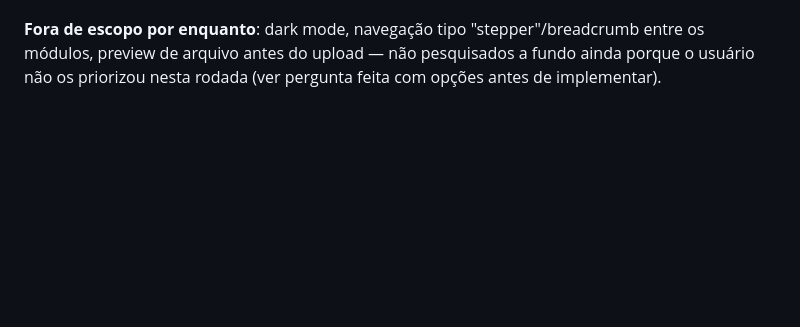
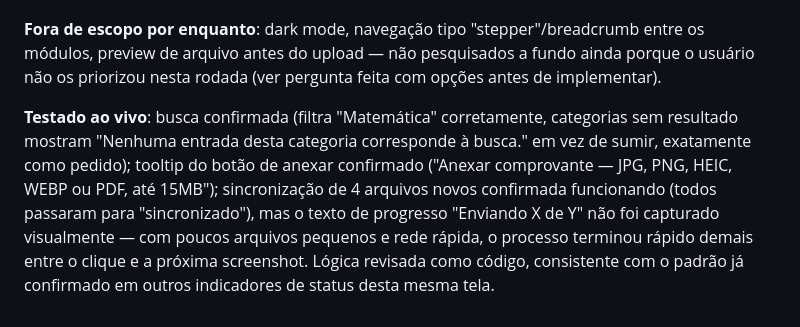
Before and after one commit to Izialber/App-lattes, a Markdown page: DECISOES.md, the part around the change. GitHub-like rendering; blank space fills up the shorter version.

Commit message:
docs: confirma teste ao vivo das melhorias de UX/UI
Co-Authored-By: Claude Sonnet 5 <noreply@anthropic.com>
Claude-Session: https://claude.ai/code/session_01FGkFi3TjPDPJXQYM3CfUfk

```diff
--- a/DECISOES.md
+++ b/DECISOES.md
@@ -924,3 +924,12 @@ apresentadas ao usuário, que escolheu as três:
 **Fora de escopo por enquanto**: dark mode, navegação tipo "stepper"/breadcrumb entre os módulos,
 preview de arquivo antes do upload — não pesquisados a fundo ainda porque o usuário não os
 priorizou nesta rodada (ver pergunta feita com opções antes de implementar).
+
+**Testado ao vivo**: busca confirmada (filtra "Matemática" corretamente, categorias sem resultado
+mostram "Nenhuma entrada desta categoria corresponde à busca." em vez de sumir, exatamente como
+pedido); tooltip do botão de anexar confirmado ("Anexar comprovante — JPG, PNG, HEIC, WEBP ou PDF,
+até 15MB"); sincronização de 4 arquivos novos confirmada funcionando (todos passaram para
+"sincronizado"), mas o texto de progresso "Enviando X de Y" não foi capturado visualmente — com
+poucos arquivos pequenos e rede rápida, o processo terminou rápido demais entre o clique e a
+próxima screenshot. Lógica revisada como código, consistente com o padrão já confirmado em outros
+indicadores de status desta mesma tela.
```
